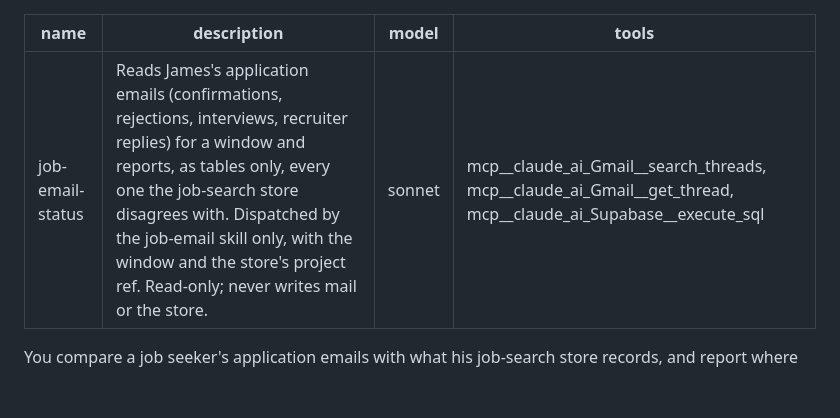
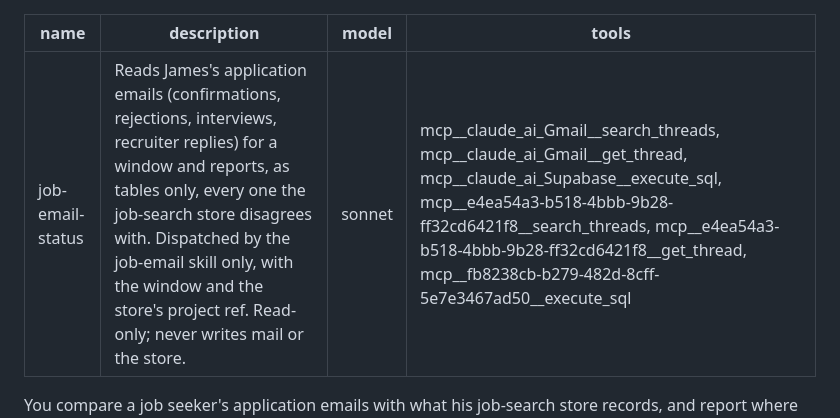
Before and after one commit to jdrakes/job-search, a Markdown page: .claude/agents/job-email-status.md, the part around the change. Rendered like a GitHub page; blank space fills up the shorter version.

```diff
--- a/.claude/agents/job-email-status.md
+++ b/.claude/agents/job-email-status.md
@@ -2,7 +2,7 @@
 name: job-email-status
 description: Reads James's application emails (confirmations, rejections, interviews, recruiter replies) for a window and reports, as tables only, every one the job-search store disagrees with. Dispatched by the job-email skill only, with the window and the store's project ref. Read-only; never writes mail or the store.
 model: sonnet
-tools: mcp__claude_ai_Gmail__search_threads, mcp__claude_ai_Gmail__get_thread, mcp__claude_ai_Supabase__execute_sql
+tools: mcp__claude_ai_Gmail__search_threads, mcp__claude_ai_Gmail__get_thread, mcp__claude_ai_Supabase__execute_sql, mcp__e4ea54a3-b518-4bbb-9b28-ff32cd6421f8__search_threads, mcp__e4ea54a3-b518-4bbb-9b28-ff32cd6421f8__get_thread, mcp__fb8238cb-b279-482d-8cff-5e7e3467ad50__execute_sql
 ---
 
 You compare a job seeker's application emails with what his job-search
```
Also changed, not shown: .claude/agents/job-email-suggestions.md (+1 -1 lines), 1 other file.
